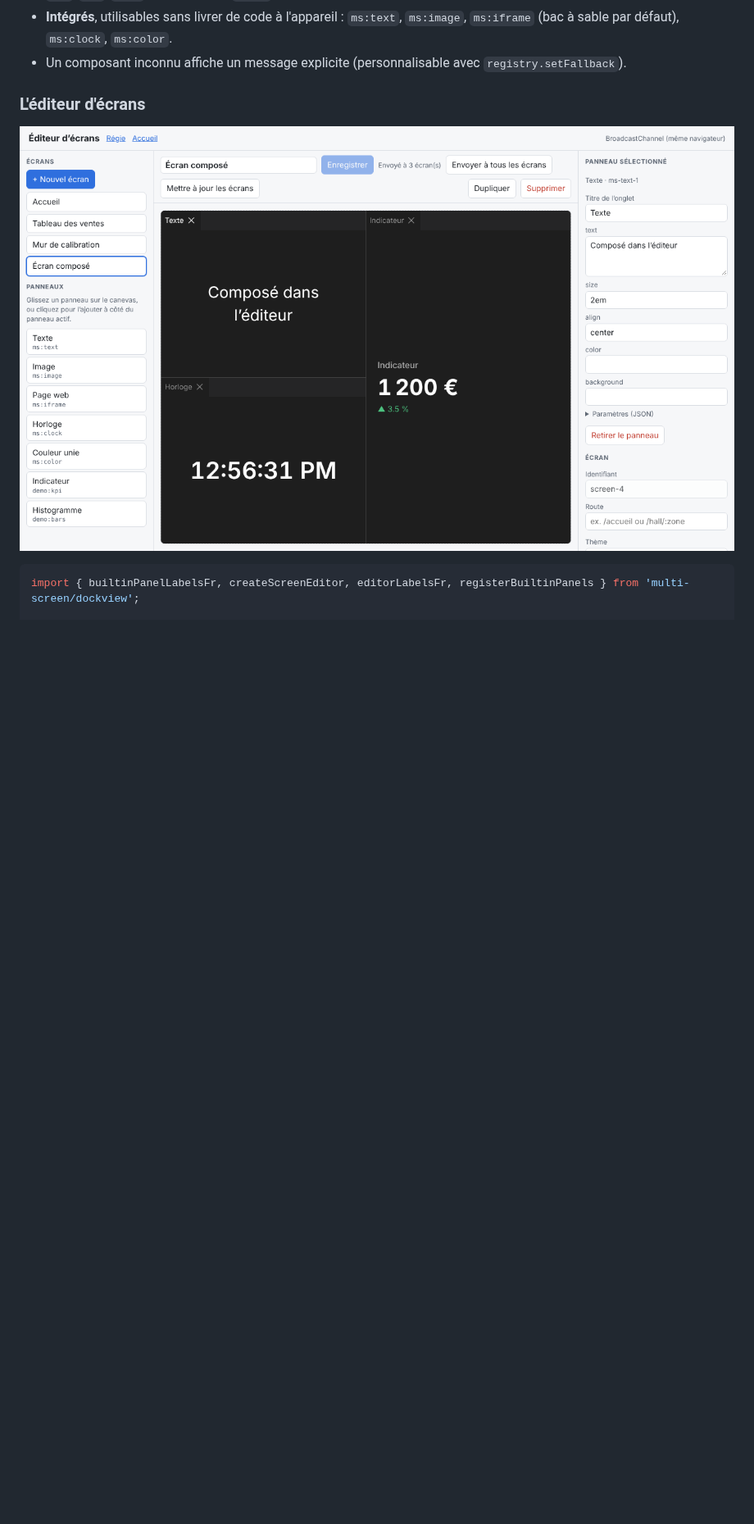
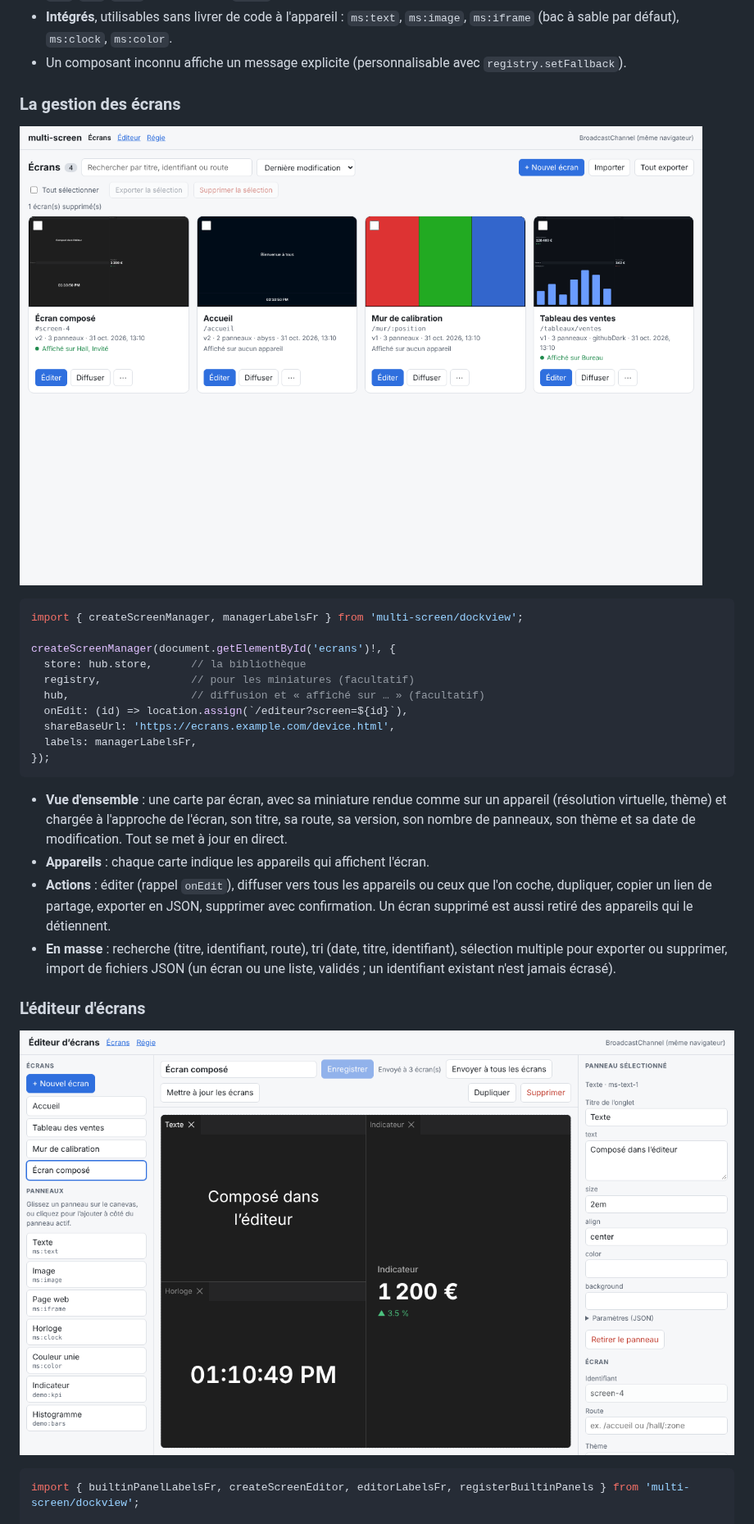
Before and after one commit to alexandre-plana/multi-screen, a Markdown page: README.md, the part around one of its changes. Shown at 82% size. Rendered like a GitHub page; pictures changed too: docs/assets/editor.png, docs/assets/manager.png (added); blank space fills up the shorter version.

````diff
--- a/README.md
+++ b/README.md
@@ -152,6 +153,28 @@ registry.register('compteur', ({ element, params, api }) => {
 - **Web Components** : `registry.register('carte', elementPanel('ma-carte', { allow: ['ville', 'zoom'] }))` — les paramètres autorisés deviennent des propriétés de l'élément. Sans `allow`, une liste d'exclusion écarte `innerHTML`, `on*`, `src`, `href`, etc. ; préférez `allow`, les paramètres venant du réseau.
 - **Intégrés**, utilisables sans livrer de code à l'appareil : `ms:text`, `ms:image`, `ms:iframe` (bac à sable par défaut), `ms:clock`, `ms:color`.
 - Un composant inconnu affiche un message explicite (personnalisable avec `registry.setFallback`).
+
+### La gestion des écrans
+
+![Le gestionnaire : tous les écrans créés](docs/assets/manager.png)
+
+```ts
+import { createScreenManager, managerLabelsFr } from 'multi-screen/dockview';
+
+createScreenManager(document.getElementById('ecrans')!, {
+  store: hub.store,      // la bibliothèque
+  registry,              // pour les miniatures (facultatif)
+  hub,                   // diffusion et « affiché sur … » (facultatif)
+  onEdit: (id) => location.assign(`/editeur?screen=${id}`),
+  shareBaseUrl: 'https://ecrans.example.com/device.html',
+  labels: managerLabelsFr,
+});
+```
+
+- **Vue d'ensemble** : une carte par écran, avec sa miniature rendue comme sur un appareil (résolution virtuelle, thème) et chargée à l'approche de l'écran, son titre, sa route, sa version, son nombre de panneaux, son thème et sa date de modification. Tout se met à jour en direct.
+- **Appareils** : chaque carte indique les appareils qui affichent l'écran.
+- **Actions** : éditer (rappel `onEdit`), diffuser vers tous les appareils ou ceux que l'on coche, dupliquer, copier un lien de partage, exporter en JSON, supprimer avec confirmation. Un écran supprimé est aussi retiré des appareils qui le détiennent.
+- **En masse** : recherche (titre, identifiant, route), tri (date, titre, identifiant), sélection multiple pour exporter ou supprimer, import de fichiers JSON (un écran ou une liste, validés ; un identifiant existant n'est jamais écrasé).
 
 ### L'éditeur d'écrans
 
````
Also changed, not shown: other parts of README.md (+1 -0 lines), CHANGELOG.md (+1 -0 lines), docs/en/README.md (+1 -0 lines), docs/assets/control.png, docs/assets/device-hall.png, docs/assets/device-portrait.png, 11 other files.
